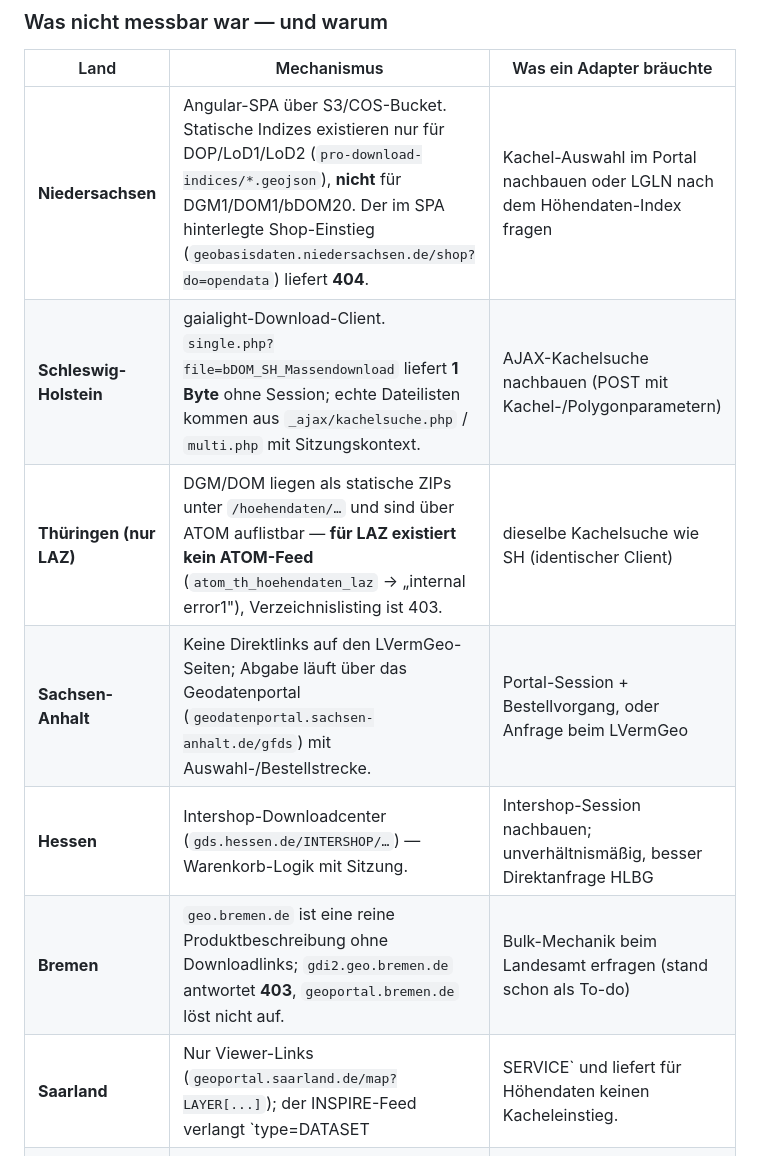
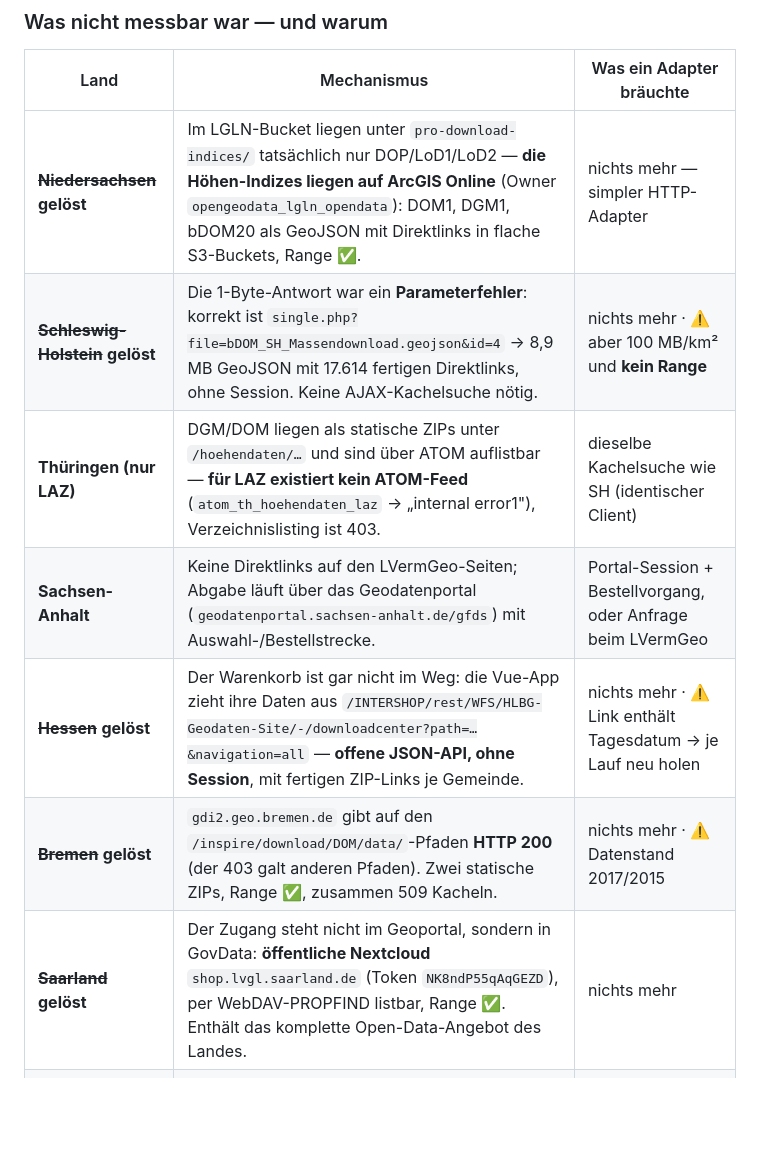
Before and after one commit to pischdi/Windrad, a Markdown page: BUNDESLAENDER_HOEHENDATEN.md, the part around one of its changes. Drawn GitHub-style; blank space fills up the shorter version.

```diff
--- a/BUNDESLAENDER_HOEHENDATEN.md
+++ b/BUNDESLAENDER_HOEHENDATEN.md
@@ -136,13 +144,13 @@ Bebauung streuen, ±50 % sind normal).
 
 | Land | Mechanismus | Was ein Adapter bräuchte |
 |------|-------------|--------------------------|
-| **Niedersachsen** | Angular-SPA über S3/COS-Bucket. Statische Indizes existieren nur für DOP/LoD1/LoD2 (`pro-download-indices/*.geojson`), **nicht** für DGM1/DOM1/bDOM20. Der im SPA hinterlegte Shop-Einstieg (`geobasisdaten.niedersachsen.de/shop?do=opendata`) liefert **404**. | Kachel-Auswahl im Portal nachbauen oder LGLN nach dem Höhendaten-Index fragen |
-| **Schleswig-Holstein** | gaialight-Download-Client. `single.php?file=bDOM_SH_Massendownload` liefert **1 Byte** ohne Session; echte Dateilisten kommen aus `_ajax/kachelsuche.php` / `multi.php` mit Sitzungskontext. | AJAX-Kachelsuche nachbauen (POST mit Kachel-/Polygonparametern) |
+| ~~**Niedersachsen**~~ **gelöst** | Im LGLN-Bucket liegen unter `pro-download-indices/` tatsächlich nur DOP/LoD1/LoD2 — **die Höhen-Indizes liegen auf ArcGIS Online** (Owner `opengeodata_lgln_opendata`): DOM1, DGM1, bDOM20 als GeoJSON mit Direktlinks in flache S3-Buckets, Range ✅. | nichts mehr — simpler HTTP-Adapter |
+| ~~**Schleswig-Holstein**~~ **gelöst** | Die 1-Byte-Antwort war ein **Parameterfehler**: korrekt ist `single.php?file=bDOM_SH_Massendownload.geojson&id=4` → 8,9 MB GeoJSON mit 17.614 fertigen Direktlinks, ohne Session. Keine AJAX-Kachelsuche nötig. | nichts mehr · ⚠️ aber 100 MB/km² und **kein Range** |
 | **Thüringen (nur LAZ)** | DGM/DOM liegen als statische ZIPs unter `/hoehendaten/…` und sind über ATOM auflistbar — **für LAZ existiert kein ATOM-Feed** (`atom_th_hoehendaten_laz` → „internal error1"), Verzeichnislisting ist 403. | dieselbe Kachelsuche wie SH (identischer Client) |
 | **Sachsen-Anhalt** | Keine Direktlinks auf den LVermGeo-Seiten; Abgabe läuft über das Geodatenportal (`geodatenportal.sachsen-anhalt.de/gfds`) mit Auswahl-/Bestellstrecke. | Portal-Session + Bestellvorgang, oder Anfrage beim LVermGeo |
-| **Hessen** | Intershop-Downloadcenter (`gds.hessen.de/INTERSHOP/…`) — Warenkorb-Logik mit Sitzung. | Intershop-Session nachbauen; unverhältnismäßig, besser Direktanfrage HLBG |
-| **Bremen** | `geo.bremen.de` ist eine reine Produktbeschreibung ohne Downloadlinks; `gdi2.geo.bremen.de` antwortet **403**, `geoportal.bremen.de` löst nicht auf. | Bulk-Mechanik beim Landesamt erfragen (stand schon als To-do) |
-| **Saarland** | Nur Viewer-Links (`geoportal.saarland.de/map?LAYER[...]`); der INSPIRE-Feed verlangt `type=DATASET|SERVICE` und liefert für Höhendaten keinen Kacheleinstieg. | Feed mit korrektem Dataset-Parameter durchsuchen; Anfrage LVGL liegt ohnehin bereit |
+| ~~**Hessen**~~ **gelöst** | Der Warenkorb ist gar nicht im Weg: die Vue-App zieht ihre Daten aus `/INTERSHOP/rest/WFS/HLBG-Geodaten-Site/-/downloadcenter?path=…&navigation=all` — **offene JSON-API, ohne Session**, mit fertigen ZIP-Links je Gemeinde. | nichts mehr · ⚠️ Link enthält Tagesdatum → je Lauf neu holen |
+| ~~**Bremen**~~ **gelöst** | `gdi2.geo.bremen.de` gibt auf den `/inspire/download/DOM/data/`-Pfaden **HTTP 200** (der 403 galt anderen Pfaden). Zwei statische ZIPs, Range ✅, zusammen 509 Kacheln. | nichts mehr · ⚠️ Datenstand 2017/2015 |
+| ~~**Saarland**~~ **gelöst** | Der Zugang steht nicht im Geoportal, sondern in GovData: **öffentliche Nextcloud** `shop.lvgl.saarland.de` (Token `NK8ndP55qAqGEZD`), per WebDAV-PROPFIND listbar, Range ✅. Enthält das komplette Open-Data-Angebot des Landes. | nichts mehr |
 | **Berlin (nur LAZ)** | ALS existiert offen, aber ausschließlich als Sektorpakete (`Nord/Mitte/Süd.zip`), `Mitte.zip` allein **36,7 GB**. | Einmal-Bulk-Import statt On-Demand — lohnt nur bei Vollausbau Berlin |
 | **Mecklenburg-Vorp. (nur LAZ)** | `als_download` antwortet **HTTP 401, `WWW-Authenticate: Basic realm="als_download"`** — Punktwolken sind nicht offen. | Zugangsdaten beim LAiV beantragen; für DOM/DGM nicht nötig |
 | **Baden-Württemberg (nur LAZ)** | Im OpenGeoData-Portal sind 20 Produkte hinterlegt, **keine Punktwolke**; `/data/las/`, `/data/laz/`, `/data/lidar/` sind 404. | Punktwolken beim LGL kostenpflichtig anfragen — für unseren Zweck irrelevant |
```
Also changed, not shown: other parts of BUNDESLAENDER_HOEHENDATEN.md (+19 -11 lines), ZUGAENGE_PROBLEMLAENDER.md (added, +332 -0 lines).
